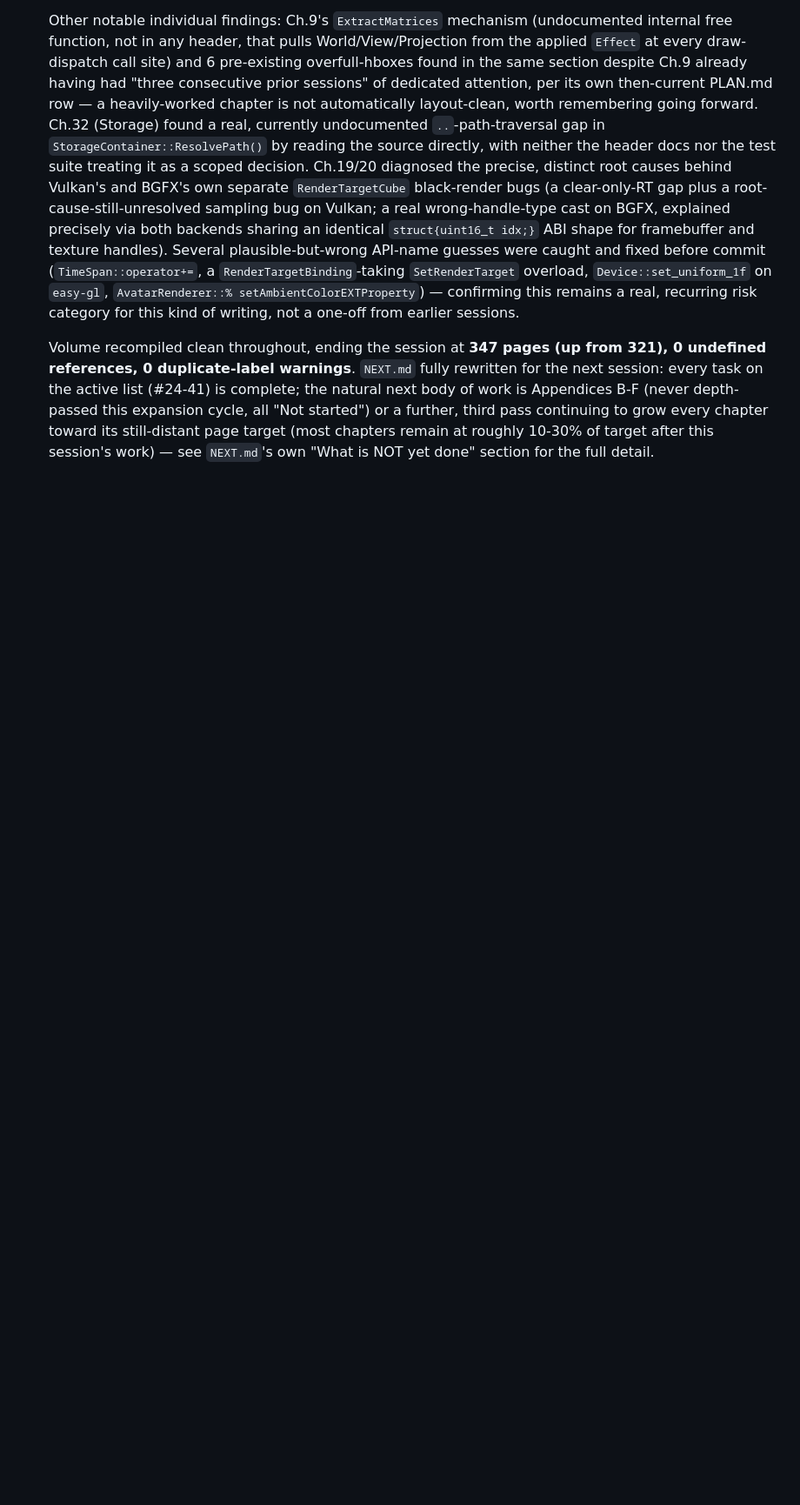
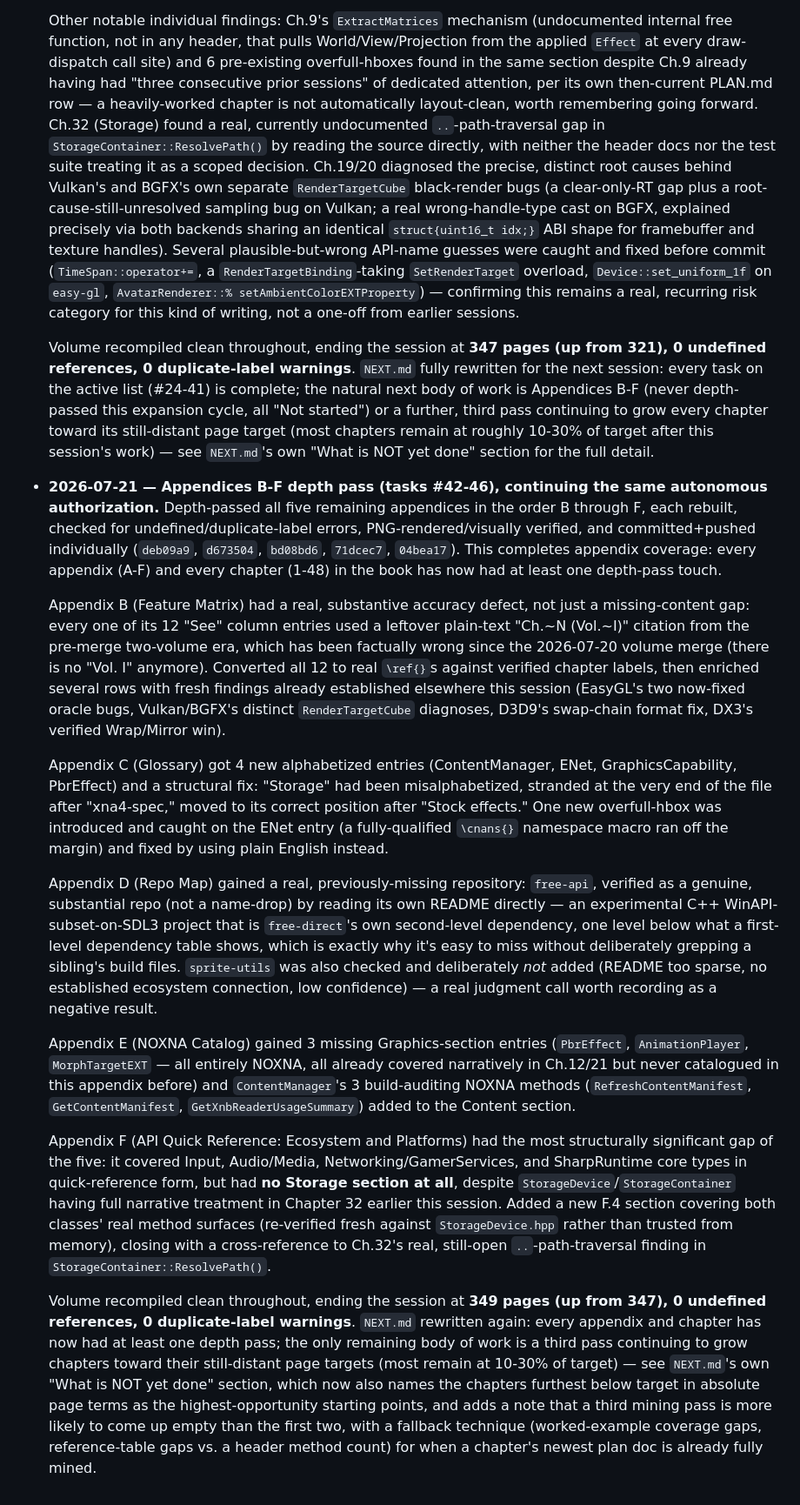
Before and after one commit to openeggbert/cna-bible, a Markdown page: PLAN.md, the part around the change. Shown at 87% size. GitHub-like rendering; blank space fills up the shorter version.

```diff
--- a/PLAN.md
+++ b/PLAN.md
@@ -1377,3 +1377,58 @@ stays frozen by explicit author decision, not left incomplete.
   third pass continuing to grow every chapter toward its still-distant page target (most
   chapters remain at roughly 10-30% of target after this session's work) — see `NEXT.md`'s own
   "What is NOT yet done" section for the full detail.
+
+- **2026-07-21 — Appendices B-F depth pass (tasks #42-46), continuing the same autonomous
+  authorization.** Depth-passed all five remaining appendices in the order B through F, each
+  rebuilt, checked for undefined/duplicate-label errors, PNG-rendered/visually verified, and
+  committed+pushed individually (`deb09a9`, `d673504`, `bd08bd6`, `71dcec7`, `04bea17`). This
+  completes appendix coverage: every appendix (A-F) and every chapter (1-48) in the book has
+  now had at least one depth-pass touch.
+
+  Appendix B (Feature Matrix) had a real, substantive accuracy defect, not just a missing-content
+  gap: every one of its 12 "See" column entries used a leftover plain-text "Ch.~N (Vol.~I)"
+  citation from the pre-merge two-volume era, which has been factually wrong since the
+  2026-07-20 volume merge (there is no "Vol. I" anymore). Converted all 12 to real `\ref{}`s
+  against verified chapter labels, then enriched several rows with fresh findings already
+  established elsewhere this session (EasyGL's two now-fixed oracle bugs, Vulkan/BGFX's
+  distinct `RenderTargetCube` diagnoses, D3D9's swap-chain format fix, DX3's verified
+  Wrap/Mirror win).
+
+  Appendix C (Glossary) got 4 new alphabetized entries (ContentManager, ENet, GraphicsCapability,
+  PbrEffect) and a structural fix: "Storage" had been misalphabetized, stranded at the very end
+  of the file after "xna4-spec," moved to its correct position after "Stock effects." One new
+  overfull-hbox was introduced and caught on the ENet entry (a fully-qualified `\cnans{}`
+  namespace macro ran off the margin) and fixed by using plain English instead.
+
+  Appendix D (Repo Map) gained a real, previously-missing repository: `free-api`, verified as
+  a genuine, substantial repo (not a name-drop) by reading its own README directly — an
+  experimental C++ WinAPI-subset-on-SDL3 project that is `free-direct`'s own second-level
+  dependency, one level below what a first-level dependency table shows, which is exactly why
+  it's easy to miss without deliberately grepping a sibling's build files. `sprite-utils` was
+  also checked and deliberately *not* added (README too sparse, no established ecosystem
+  connection, low confidence) — a real judgment call worth recording as a negative result.
+
+  Appendix E (NOXNA Catalog) gained 3 missing Graphics-section entries (`PbrEffect`,
+  `AnimationPlayer`, `MorphTargetEXT` — all entirely NOXNA, all already covered narratively in
+  Ch.12/21 but never catalogued in this appendix before) and `ContentManager`'s 3 build-auditing
+  NOXNA methods (`RefreshContentManifest`, `GetContentManifest`, `GetXnbReaderUsageSummary`)
+  added to the Content section.
+
+  Appendix F (API Quick Reference: Ecosystem and Platforms) had the most structurally
+  significant gap of the five: it covered Input, Audio/Media, Networking/GamerServices, and
+  SharpRuntime core types in quick-reference form, but had **no Storage section at all**,
+  despite `StorageDevice`/`StorageContainer` having full narrative treatment in Chapter 32
+  earlier this session. Added a new F.4 section covering both classes' real method surfaces
+  (re-verified fresh against `StorageDevice.hpp` rather than trusted from memory), closing with
+  a cross-reference to Ch.32's real, still-open `..`-path-traversal finding in
+  `StorageContainer::ResolvePath()`.
+
+  Volume recompiled clean throughout, ending the session at **349 pages (up from 347), 0
+  undefined references, 0 duplicate-label warnings**. `NEXT.md` rewritten again: every
+  appendix and chapter has now had at least one depth pass; the only remaining body of work is
+  a third pass continuing to grow chapters toward their still-distant page targets (most remain
+  at 10-30% of target) — see `NEXT.md`'s own "What is NOT yet done" section, which now also
+  names the chapters furthest below target in absolute page terms as the highest-opportunity
+  starting points, and adds a note that a third mining pass is more likely to come up empty
+  than the first two, with a fallback technique (worked-example coverage gaps, reference-table
+  gaps vs. a header method count) for when a chapter's newest plan doc is already fully mined.
```
Also changed, not shown: NEXT.md (+87 -86 lines).
